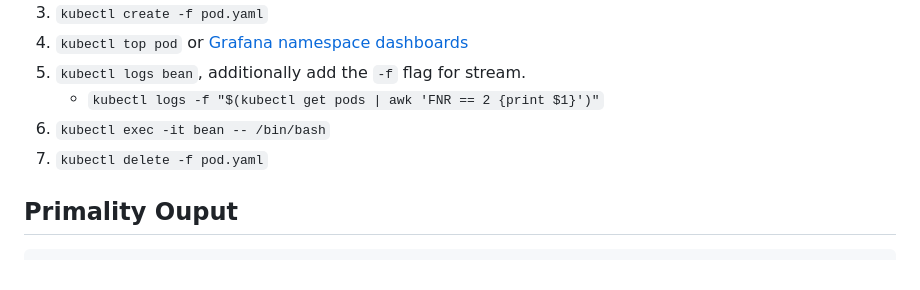
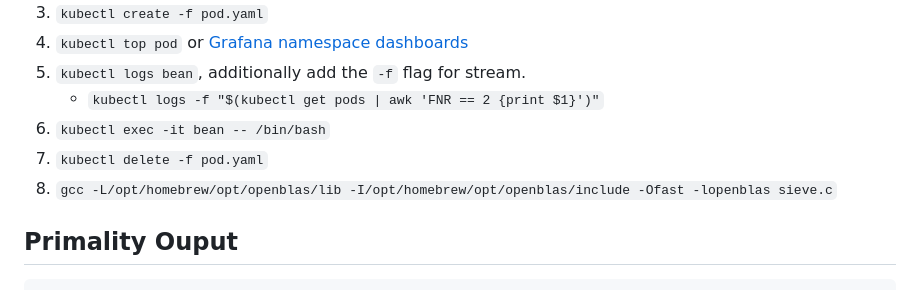
Before and after one commit to simurgh9/research, a Markdown page: literature/rough.md, the part around the change. GitHub-like rendering.

```diff
--- a/literature/rough.md
+++ b/literature/rough.md
@@ -8,6 +8,7 @@
     - `kubectl logs -f "$(kubectl get pods | awk 'FNR == 2 {print $1}')"`
 5. `kubectl exec -it bean -- /bin/bash`
 6. `kubectl delete -f pod.yaml`
+7. `gcc -L/opt/homebrew/opt/openblas/lib -I/opt/homebrew/opt/openblas/include -Ofast -lopenblas sieve.c`
 
 ## Primality Ouput
 
```
Also changed, not shown: literature/scratch.md (deleted, +0 -36 lines).
